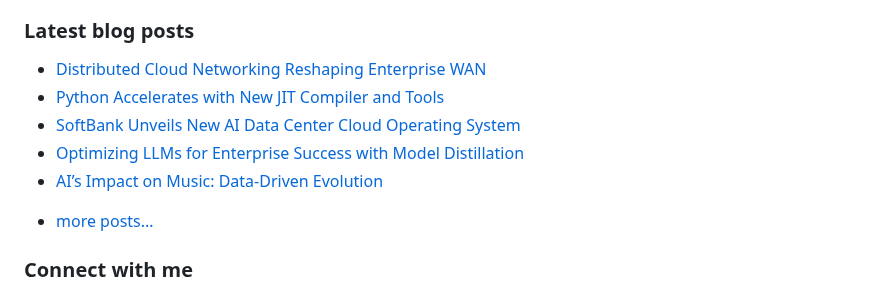
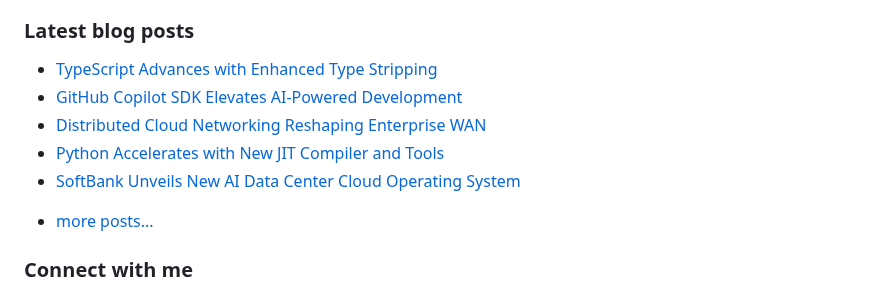
Before and after one commit to vpodk/vpodk, a Markdown page: README.md, the part around the change. GitHub-like rendering.

Commit message:
Updated with the latest blog posts

```diff
--- a/README.md
+++ b/README.md
@@ -7,11 +7,11 @@ This experience allows me to code in most programming languages and technologies
 ### Latest blog posts
 
 <!-- BLOG-POST-LIST:START -->
+- [TypeScript Advances with Enhanced Type Stripping](https://levelup.gitconnected.com/typescript-advances-with-enhanced-type-stripping-9117c422d57d?source=rss-22947912adc0------2)
+- [GitHub Copilot SDK Elevates AI-Powered Development](https://medium.com/codetodeploy/github-copilot-sdk-elevates-ai-powered-development-889b1a780305?source=rss-22947912adc0------2)
 - [Distributed Cloud Networking Reshaping Enterprise WAN](https://medium.com/majordigest/distributed-cloud-networking-reshaping-enterprise-wan-b15944e33a11?source=rss-22947912adc0------2)
 - [Python Accelerates with New JIT Compiler and Tools](https://python.plainenglish.io/python-accelerates-with-new-jit-compiler-and-tools-4098643ad399?source=rss-22947912adc0------2)
 - [SoftBank Unveils New AI Data Center Cloud Operating System](https://medium.com/majordigest/softbank-unveils-new-ai-data-center-cloud-operating-system-629c95ecfce2?source=rss-22947912adc0------2)
-- [Optimizing LLMs for Enterprise Success with Model Distillation](https://medium.com/data-science-collective/optimizing-llms-for-enterprise-success-with-model-distillation-aedfa6378670?source=rss-22947912adc0------2)
-- [AI’s Impact on Music: Data-Driven Evolution](https://pub.aimind.so/ais-impact-on-music-data-driven-evolution-8fa89e39826d?source=rss-22947912adc0------2)
 <!-- BLOG-POST-LIST:END -->
 - [more posts...](https://medium.com/@vpodk)
 
```
